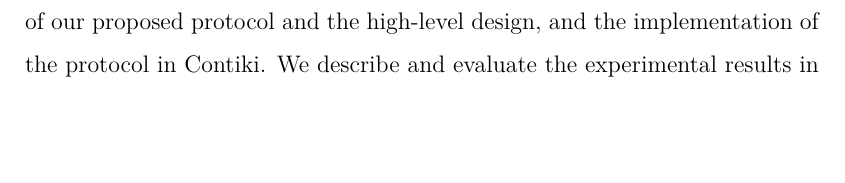
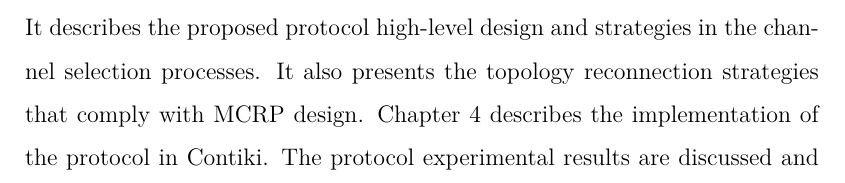
Before and after one commit to Noradila/transfer-thesis, a LaTeX thesis (transfer thesis latex/Main.tex, which reads transfer thesis latex/Introduction.tex): part of page 12 of 89, cut at the place of the change, the shorter picture padded with empty space. Compiled offline with XeLaTeX; a LaTeX package or settings file that is missing is left out.

Commit message:
updated Introduction - report outline (done)

```diff
--- a/transfer thesis latex/Introduction.tex
+++ b/transfer thesis latex/Introduction.tex
@@ -36,4 +36,4 @@ Multichannel Cross-Layer Routing Protocol (MCRP) has been developed as a new mul
 
 
 \section{Report Outline}
-The remainder of the report is organised as follows. Chapter 2 introduces the state-of-the art in the area of multichannel protocols. It also presents the main current research efforts towards () Section \ref{sec:relatedwork} presents related work to multichannel protocols. Chapter 3 presents the main features and mechanisms used in MCRP. It describes (). It also presents (). Section \ref{sec:multichannel} describes the key idea of our proposed protocol and the high-level design, and the implementation of the protocol in Contiki. We describe and evaluate the experimental results in Section \ref{sec:evaluation}. Chapter 7 summarises the current work and presents the future research works that will be investigated in the context of this PhD.
+The remainder of the report is organised as follows. Chapter \ref{literatureReview} introduces the state-of-the art in the area of multichannel protocols. It also presents different approaches in the current research efforts towards energy efficient multichannel protocol. Chapter \ref{MCRP} presents the key features and mechanisms used in MCRP. It describes the proposed protocol high-level design and strategies in the channel selection processes. It also presents the topology reconnection strategies that comply with MCRP design. Chapter \ref{implementation} describes the implementation of the protocol in Contiki. The protocol experimental results are discussed and evaluated in Chapter \ref{results}. Chapter \ref{energyLoss} briefly describes the current ongoing work in network's energy consumption. Chapter \ref{futureWork} summarises the current work and presents the future research works that will be investigated in the context of this PhD.
```
Also changed, not shown: transfer thesis latex/Main.pdf.
